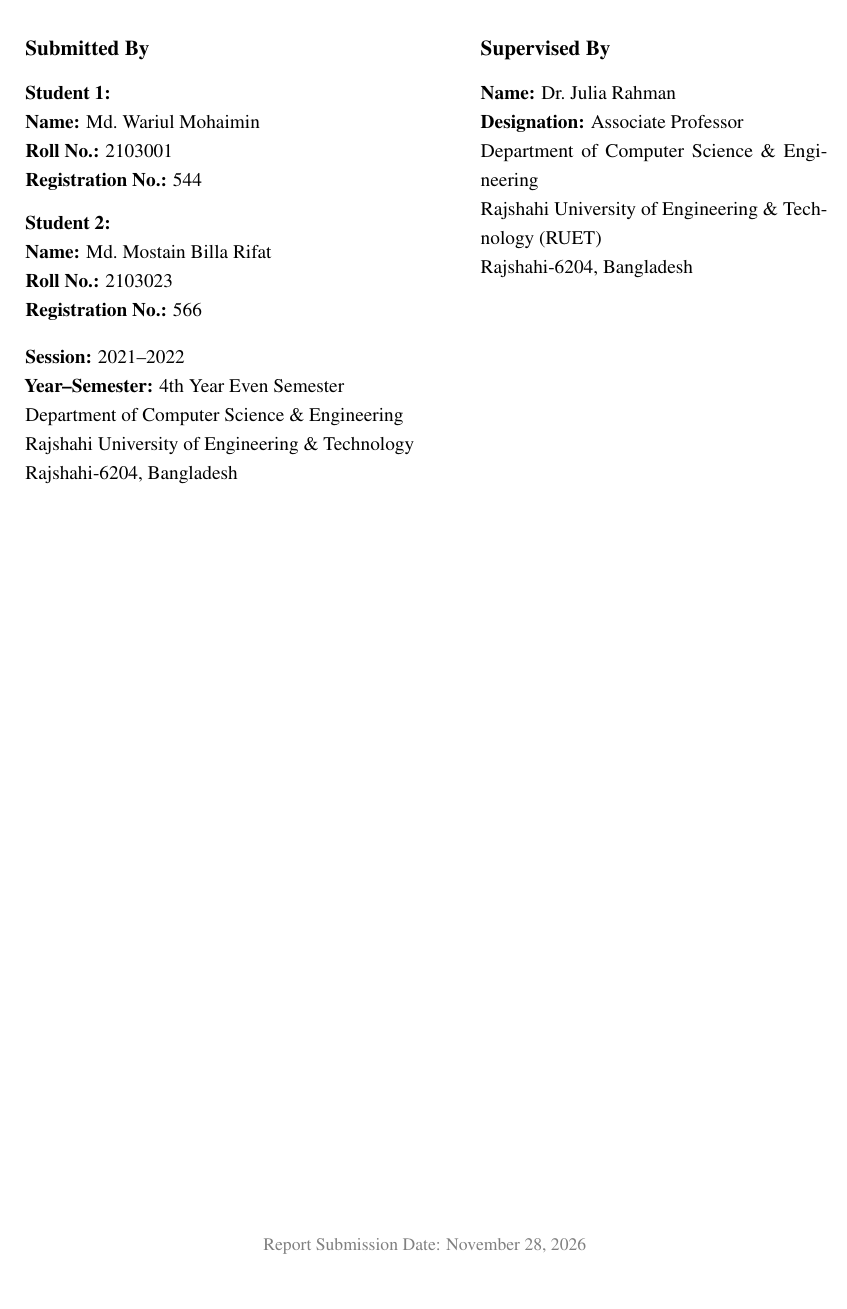
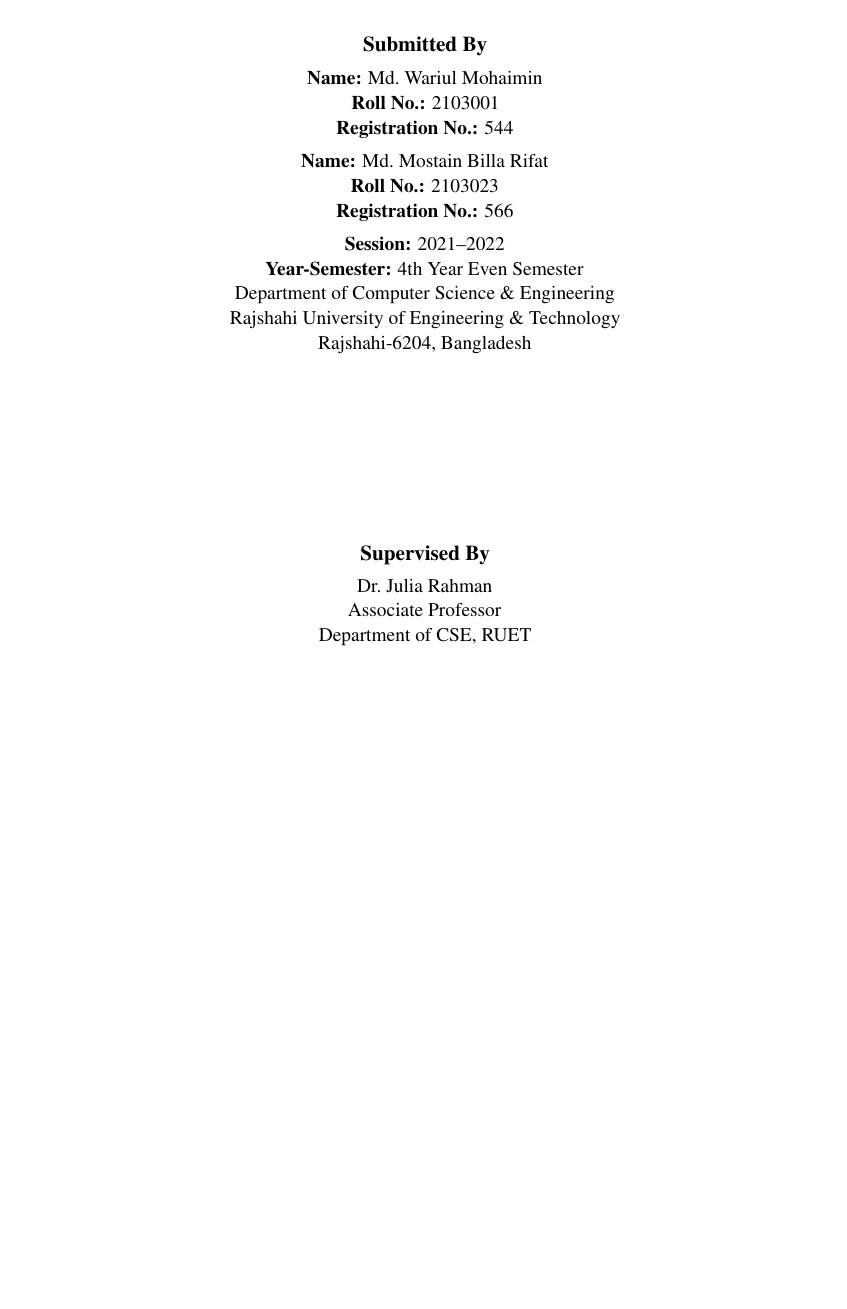
Before and after one commit to mohaimin2103001/thesis, a LaTeX thesis (RUET_CSE4000_Thesis_Progress_Report.tex): part of page 2 of 30 before the commit and part of page 1 of 29 after it, cut so that both start at the same text, the shorter picture padded with empty space. Compiled offline with pdfLaTeX.

Commit message:
Fix RUET CSE 4000 cover page to match official centered single-column template

```diff
--- a/RUET_CSE4000_Thesis_Progress_Report.tex
+++ b/RUET_CSE4000_Thesis_Progress_Report.tex
@@ -82 +73,0 @@
-\end{center}
@@ -83,39 +81,32 @@
 
     \vspace{16pt}
-\noindent
-\begin{minipage}[t]{0.53\textwidth}
-    {\large\bfseries Submitted By}\par
-    \vspace{8pt}
-    \textbf{Student 1:}\par
-    \textbf{Name:} Md.\ Wariul Mohaimin\par
-    \textbf{Roll No.:} 2103001\par
-    \textbf{Registration No.:} 544\par
-    \vspace{8pt}
-    \textbf{Student 2:}\par
-    \textbf{Name:} Md.\ Mostain Billa Rifat\par
-    \textbf{Roll No.:} 2103023\par
-    \textbf{Registration No.:} 566\par
-    \vspace{10pt}
-    \textbf{Session:} 2021--2022\par
-    \textbf{Year--Semester:} 4th Year Even Semester\par
-    Department of Computer Science \& Engineering\par
-    Rajshahi University of Engineering \& Technology\par
-    Rajshahi-6204, Bangladesh
-\end{minipage}%
-\hfill
-\begin{minipage}[t]{0.43\textwidth}
-    {\large\bfseries Supervised By}\par
-    \vspace{8pt}
-    \textbf{Name:} Dr.\ Julia Rahman\par
-    \textbf{Designation:} Associate Professor\par
-    Department of Computer Science \& Engineering\par
-    Rajshahi University of Engineering \& Technology (RUET)\par
-    Rajshahi-6204, Bangladesh
-\end{minipage}
+    {\fontsize{15}{18}\selectfont\bfseries Title:\par}
+    \vspace{5pt}
+    {\fontsize{12.5}{16}\selectfont\bfseries Spaceborne SAR Ship Wake Analysis for Vessel Maneuver Recognition Using Hydrodynamic Wake Geometry, Hybrid scSE-Radon Segmentation, and Dual-Scale Deep Vision Ensembles\par}
+
+    \vspace{18pt}
+    {\fontsize{12}{15}\selectfont\bfseries Submitted By\par}
+    \vspace{5pt}
+    {\fontsize{11}{14}\selectfont
+    \textbf{Name:} Md.\ Wariul Mohaimin\\
+    \textbf{Roll No.:} 2103001\\
+    \textbf{Registration No.:} 544\\[5pt]
+    \textbf{Name:} Md.\ Mostain Billa Rifat\\
+    \textbf{Roll No.:} 2103023\\
+    \textbf{Registration No.:} 566\\[5pt]
+    \textbf{Session:} 2021--2022\\
+    \textbf{Year-Semester:} 4th Year Even Semester\\
+    Department of Computer Science \& Engineering\\
+    Rajshahi University of Engineering \& Technology\\
+    Rajshahi-6204, Bangladesh\par}
 
     \vfill
-\begin{center}
-    {\small\color{gray} Report Submission Date: November 28, 2026}
+    {\fontsize{12}{15}\selectfont\bfseries Supervised By\par}
+    \vspace{4pt}
+    {\fontsize{11}{14}\selectfont
+    Dr.\ Julia Rahman\\
+    Associate Professor\\
+    Department of CSE, RUET\par}
 \end{center}
 \end{titlepage}
 
```
Also changed, not shown: RUET_CSE4000_Thesis_Progress_Report.tex (27 more changed lines), 1 other file. Lines whose indentation alone changed are shown as unchanged.
